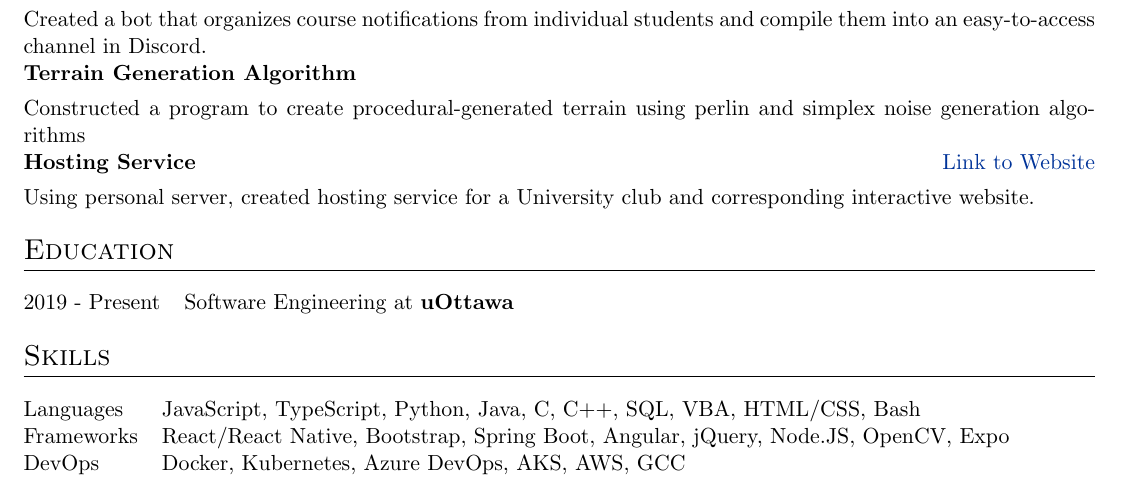
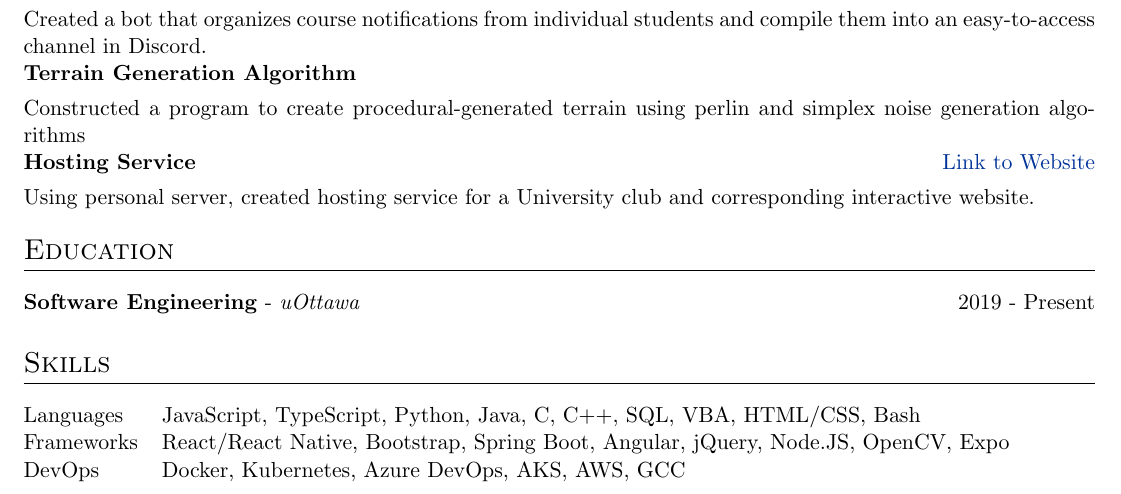
Before and after one commit to Daanish-Khan/resume, a LaTeX CV (cv.tex): part of the page, cut so that both start at the same text. Compiled offline with pdfLaTeX.

Commit message:
Update resume

```diff
--- a/cv.tex
+++ b/cv.tex
@@ -198,7 +198,7 @@
 %----------------------------------------------------------------------------------------
 \section{Education}
 \begin{tabularx}{\linewidth}{@{}l X@{}}
-2019 - Present & Software Engineering at \textbf{uOttawa} \hfill \normalsize \\
+\textbf{Software Engineering} - \textit{uOttawa} & \hfill 2019 - Present \\[3.75pt]
 \end{tabularx}
 
 %----------------------------------------------------------------------------------------
```
